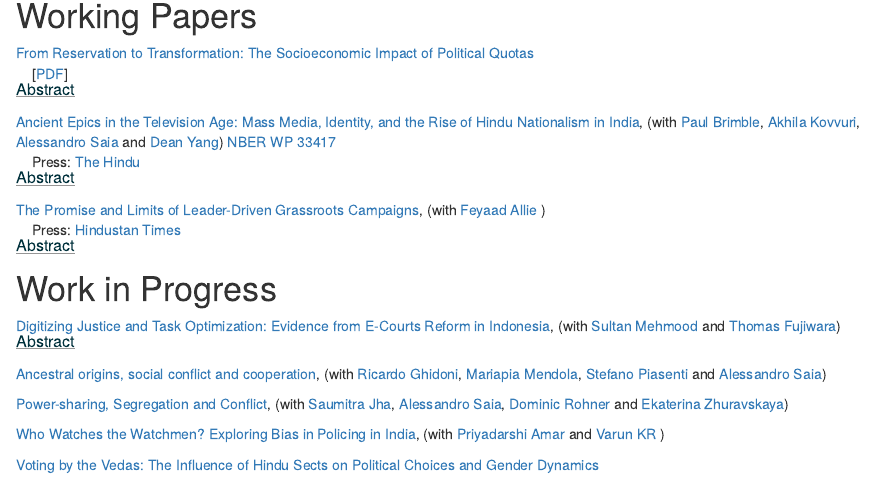
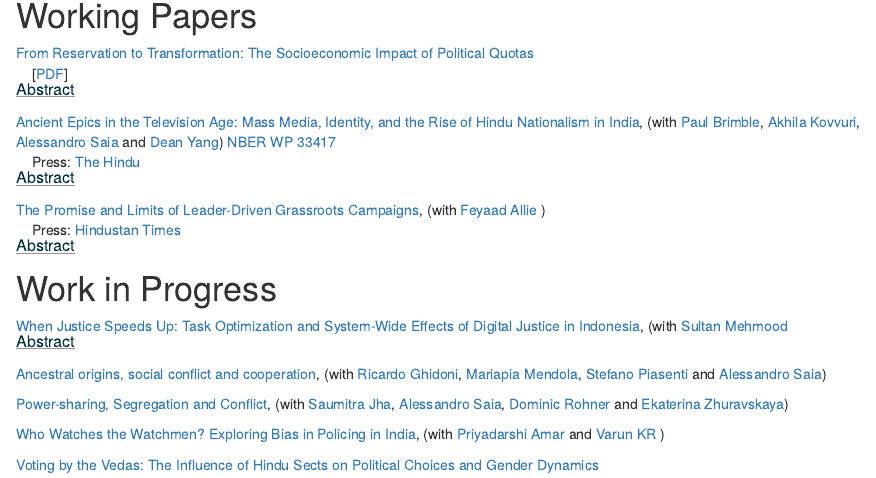
Before and after one commit to resuf/resuf.github.io, an R Markdown document (research.Rmd): the page in a window 1100 px wide, from 140 px down. Rendered offline with R 4.5, knitr and Pandoc, with nearby package versions; drawn as R Markdown's standard HTML page in place of the format the file asks for.

Commit message:
change title

```diff
--- a/research.Rmd
+++ b/research.Rmd
@@ -41,7 +41,7 @@ Opposition parties struggle against populist incumbents who portray them as elit
 
 # Work in Progress
 
-[Digitizing Justice and Task Optimization: Evidence from E-Courts Reform in Indonesia](), (with [Sultan Mehmood](https://sites.google.com/view/sultan-mehmood/home) and [Thomas Fujiwara](https://sites.google.com/view/tfujiwara/home))
+[When Justice Speeds Up: Task Optimization and System-Wide Effects of Digital Justice in Indonesia](), (with [Sultan Mehmood](https://sites.google.com/view/sultan-mehmood/home)
 
 
 <p style="margin-top: -15px">
```
Also changed, not shown: docs/search.json, 4 other files.
